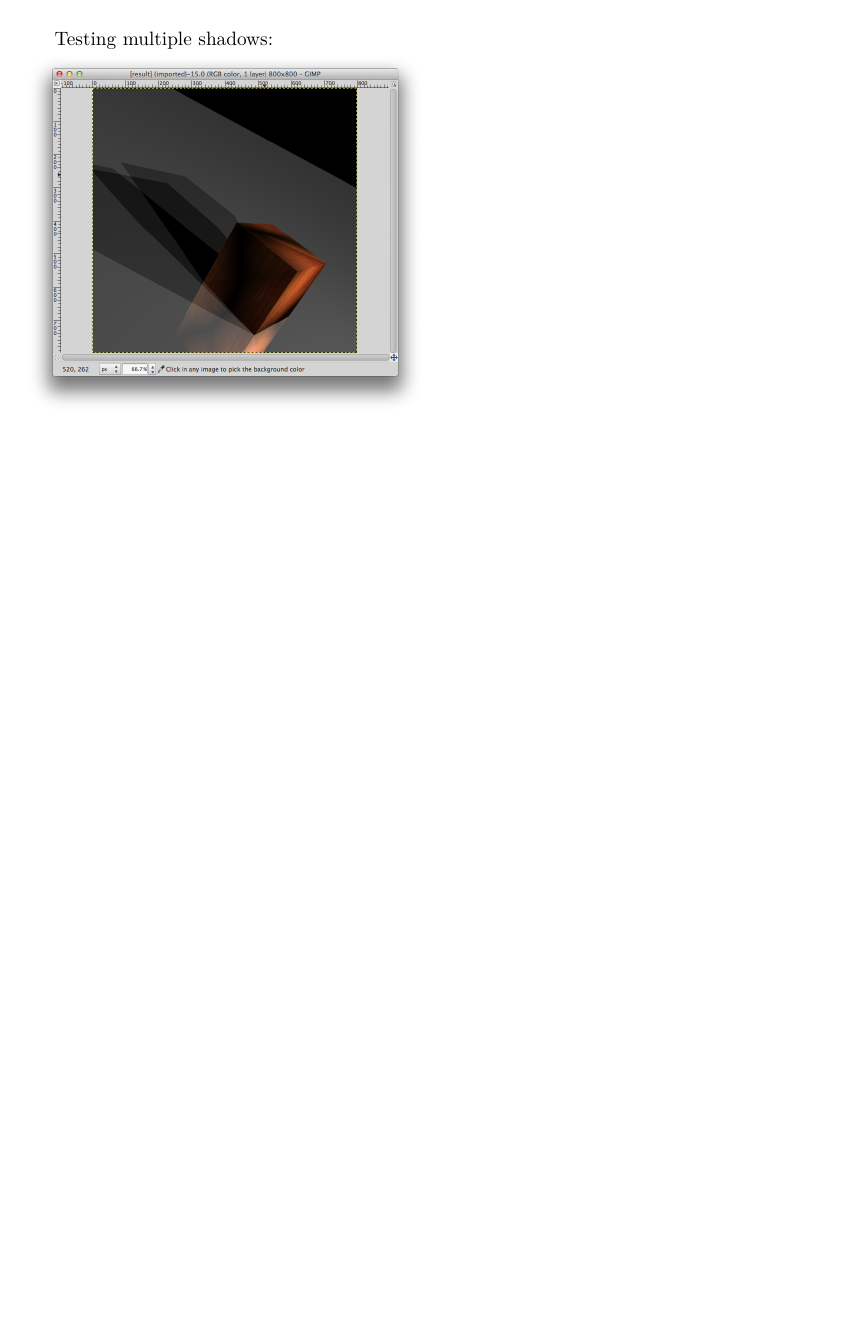
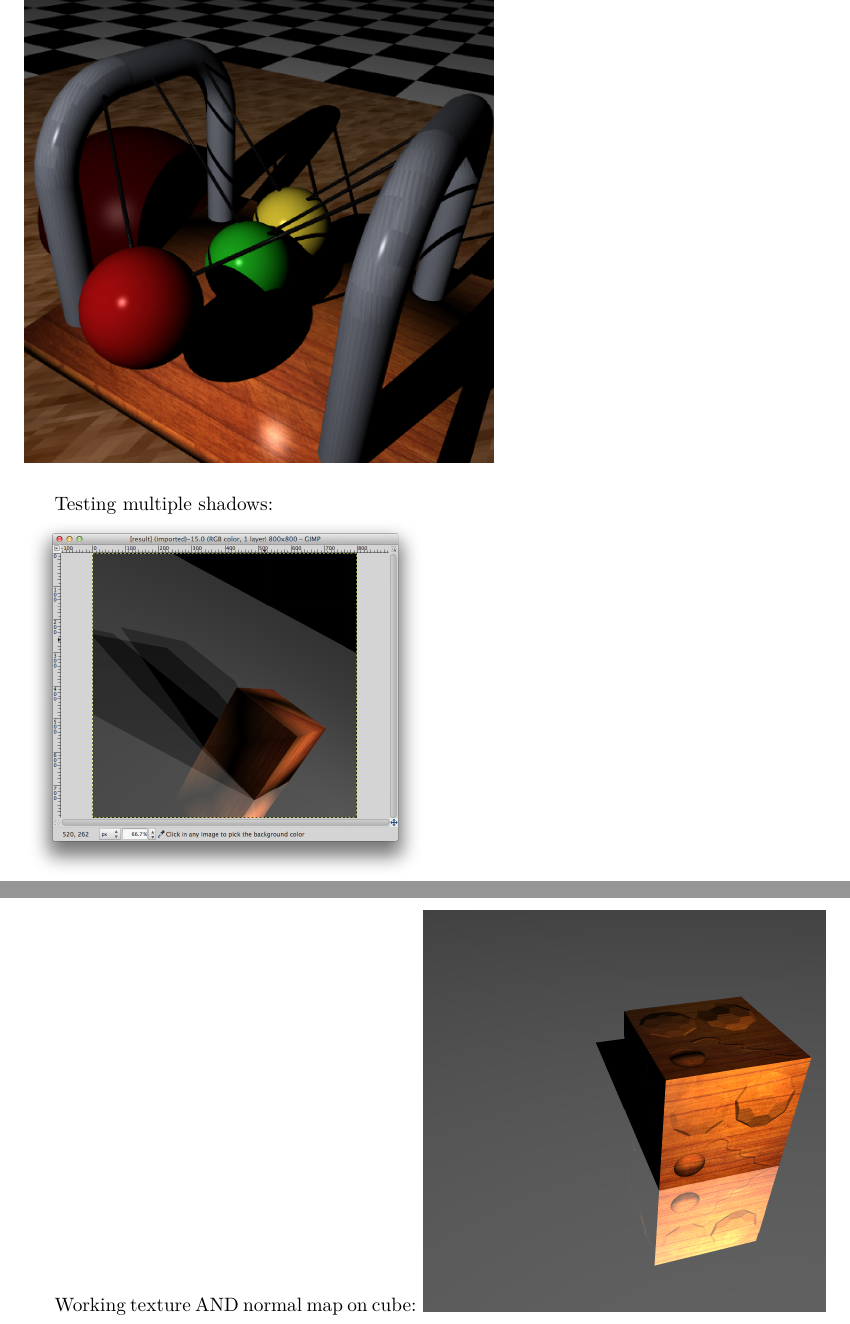
Before and after one commit to Balletie/TI1805-Project, a LaTeX document (report.tex): part of page 5 of 6 before the commit and two parts of pages 5 and 7 of 7 after it, the two joined at a grey line, cut so that both start at the same text, the shorter picture padded with empty space. Compiled offline with pdfLaTeX.

Commit message:
Add normal maps image to report

```diff
--- a/report.tex
+++ b/report.tex
@@ -60,4 +60,7 @@ Testing multiple shadows:\\
 
 \newpage Working textures on spheres:\\
 \includegraphics[keepaspectratio,width=8.0cm]{images/earth}\\
+
+\newpage Working texture AND normal map on cube:
+\includegraphics[keepaspectratio,width=8.0cm]{images/normal_maps}\\
 \end{document}
```
Also changed, not shown: images/normal_maps.png (added).
